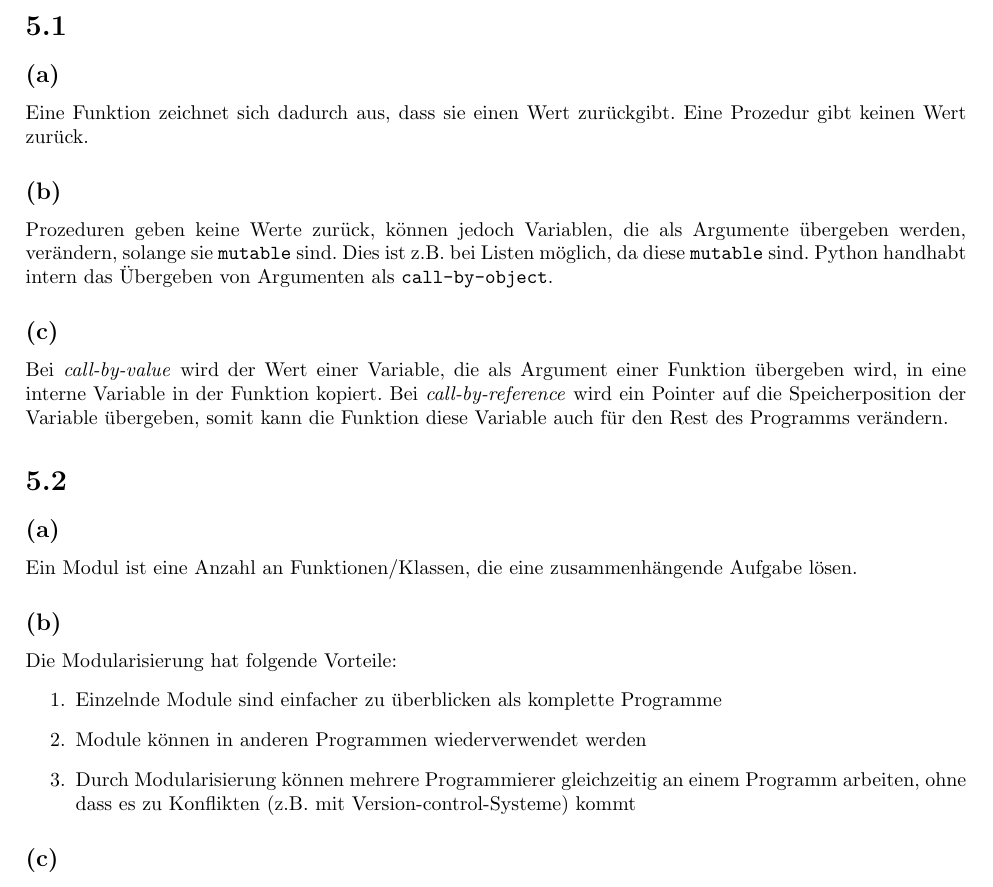
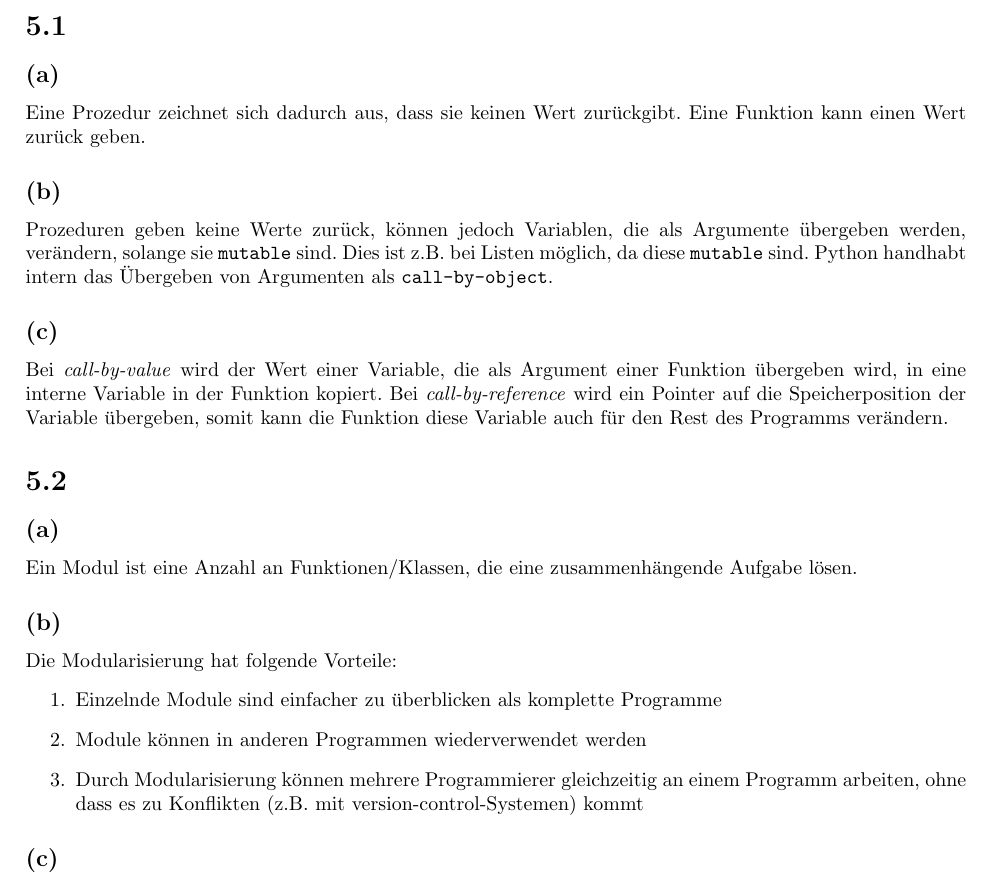
Before and after one commit to larsgroeber/prg1, a LaTeX document (PRG1/sheet5/main.tex, which reads PRG1/sheet5/content.tex): part of page 1 of 3, cut so that both start at the same text. Compiled offline with pdfLaTeX.

Commit message:
finished prg sheet 5

```diff
--- a/PRG1/sheet5/content.tex
+++ b/PRG1/sheet5/content.tex
@@ -1,6 +1,6 @@
 \section*{5.1}
 \subsection*{(a)}
-Eine Funktion zeichnet sich dadurch aus, dass sie einen Wert zurückgibt. Eine Prozedur gibt keinen Wert zurück.
+Eine Prozedur zeichnet sich dadurch aus, dass sie keinen Wert zurückgibt. Eine Funktion kann einen Wert zurück geben.
 
 \subsection*{(b)}
 Prozeduren geben keine Werte zurück, können jedoch Variablen, die als Argumente übergeben werden, verändern, solange sie \verb+mutable+ sind.
@@ -18,7 +18,7 @@ Die Modularisierung hat folgende Vorteile:
 \begin{enumerate}
 \item Einzelnde Module sind einfacher zu überblicken als komplette Programme
 \item Module können in anderen Programmen wiederverwendet werden
-\item Durch Modularisierung können mehrere Programmierer gleichzeitig an einem Programm arbeiten, ohne dass es zu Konflikten (z.B. mit Version-control-Systeme) kommt
+\item Durch Modularisierung können mehrere Programmierer gleichzeitig an einem Programm arbeiten, ohne dass es zu Konflikten (z.B. mit version-control-Systemen) kommt
 \end{enumerate}
 
 \subsection*{(c)}
```
